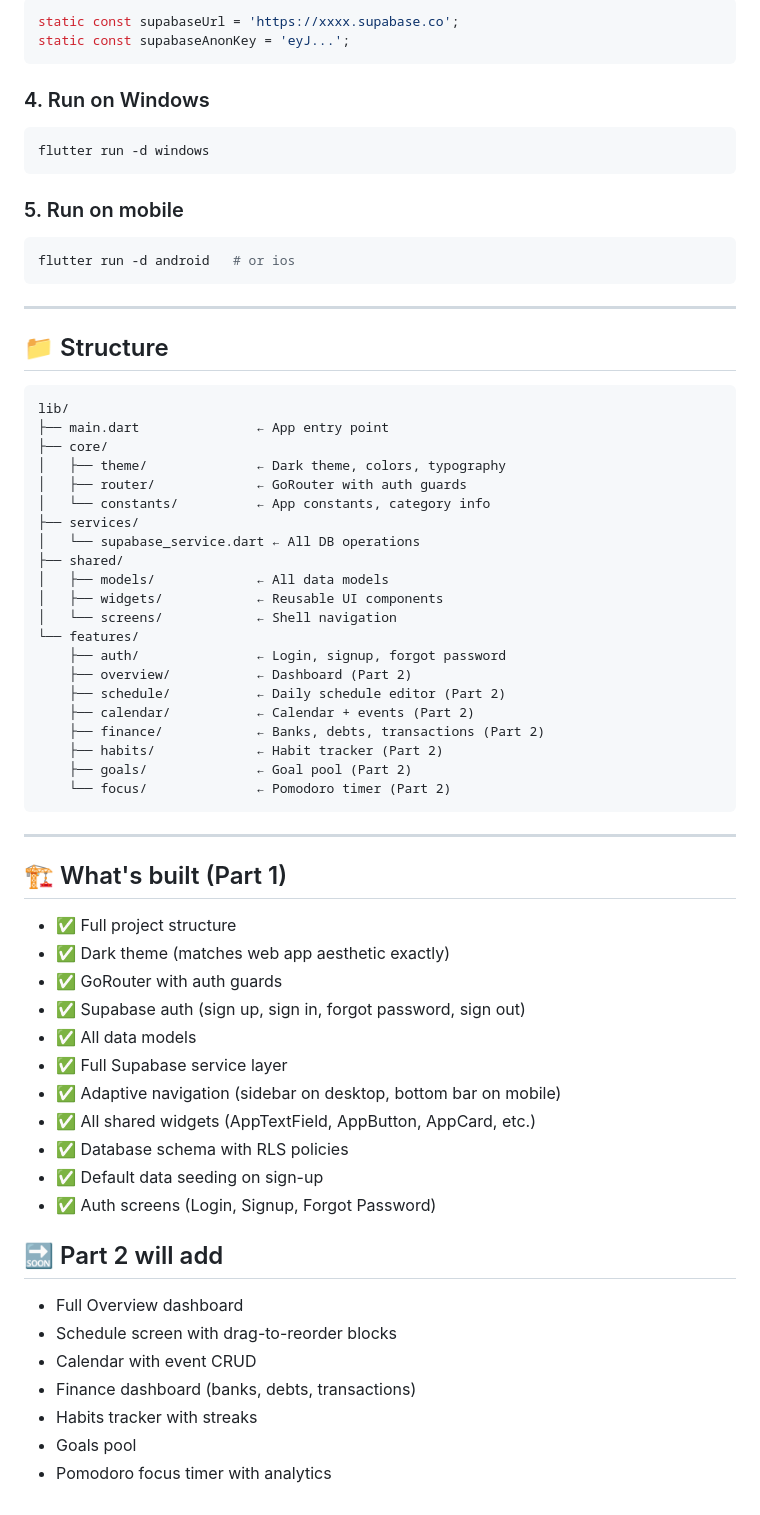
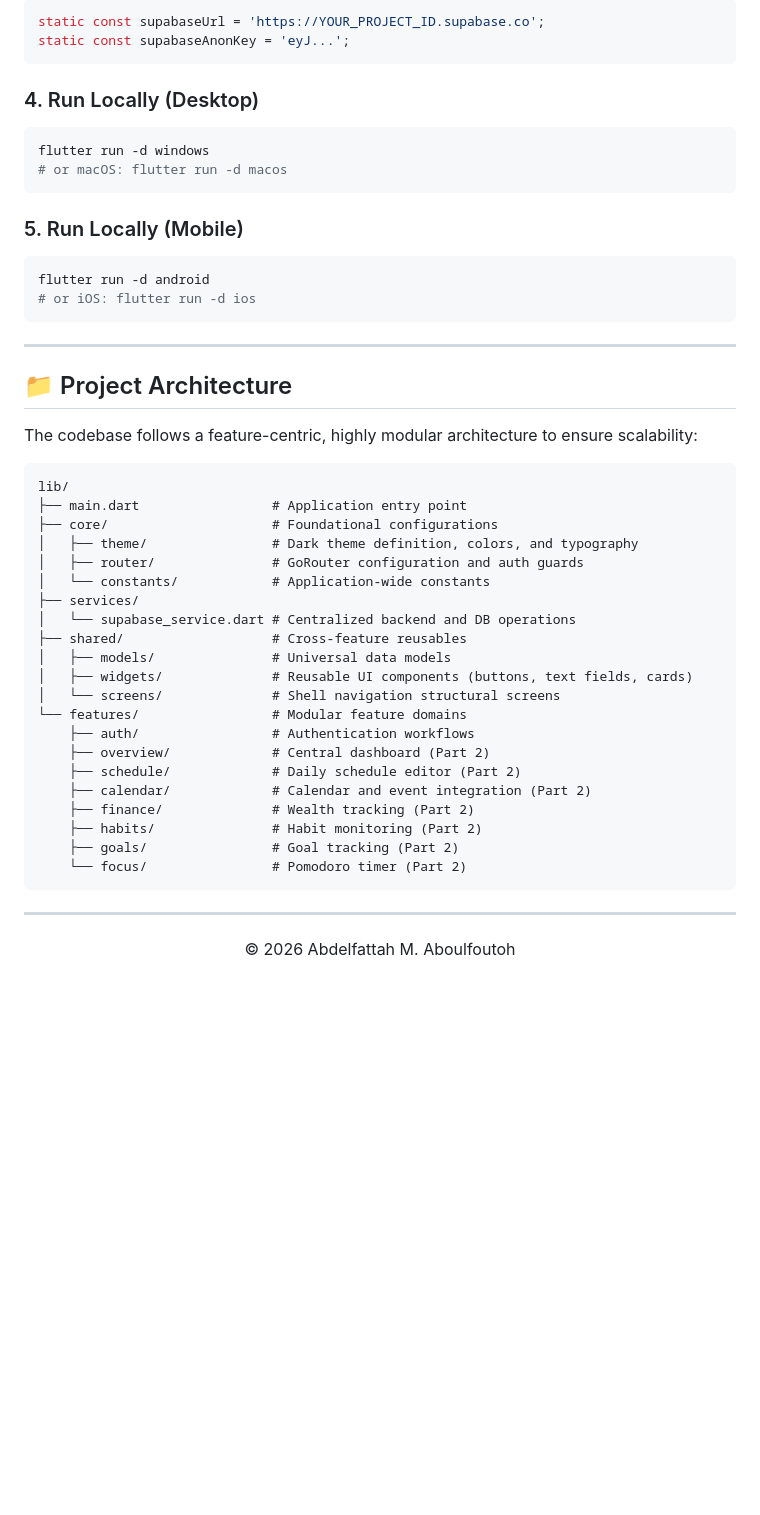
Before and after one commit to abdelfattahmsa/PRP-APP, a Markdown page: README.md, the part around one of its changes. GitHub-like rendering; blank space fills up the shorter version.

````diff
--- a/README.md
+++ b/README.md
@@ -28,65 +63,52 @@ Or use: https://fonts.google.com/specimen/Playfair+Display and https://fonts.goo
 ```dart
-static const supabaseUrl = 'https://xxxx.supabase.co';
+static const supabaseUrl = 'https://YOUR_PROJECT_ID.supabase.co';
 static const supabaseAnonKey = 'eyJ...';
 ```
 
-### 4. Run on Windows
+### 4. Run Locally (Desktop)
 ```bash
 flutter run -d windows
+# or macOS: flutter run -d macos
 ```
 
-### 5. Run on mobile
+### 5. Run Locally (Mobile)
 ```bash
-flutter run -d android   # or ios
+flutter run -d android
+# or iOS: flutter run -d ios
 ```
 
 ---
 
-## 📁 Structure
-```
+## 📁 Project Architecture
+
+The codebase follows a feature-centric, highly modular architecture to ensure scalability:
+
+```text
 lib/
-├── main.dart               ← App entry point
-├── core/
-│   ├── theme/              ← Dark theme, colors, typography
-│   ├── router/             ← GoRouter with auth guards
-│   └── constants/          ← App constants, category info
+├── main.dart                 # Application entry point
+├── core/                     # Foundational configurations
+│   ├── theme/                # Dark theme definition, colors, and typography
+│   ├── router/               # GoRouter configuration and auth guards
+│   └── constants/            # Application-wide constants
 ├── services/
-│   └── supabase_service.dart ← All DB operations
-├── shared/
-│   ├── models/             ← All data models
-│   ├── widgets/            ← Reusable UI components
-│   └── screens/            ← Shell navigation
-└── features/
-    ├── auth/               ← Login, signup, forgot password
-    ├── overview/           ← Dashboard (Part 2)
-    ├── schedule/           ← Daily schedule editor (Part 2)
-    ├── calendar/           ← Calendar + events (Part 2)
-    ├── finance/            ← Banks, debts, transactions (Part 2)
-    ├── habits/             ← Habit tracker (Part 2)
-    ├── goals/              ← Goal pool (Part 2)
-    └── focus/              ← Pomodoro timer (Part 2)
+│   └── supabase_service.dart # Centralized backend and DB operations
+├── shared/                   # Cross-feature reusables
+│   ├── models/               # Universal data models
+│   ├── widgets/              # Reusable UI components (buttons, text fields, cards)
+│   └── screens/              # Shell navigation structural screens
+└── features/                 # Modular feature domains
+    ├── auth/                 # Authentication workflows
+    ├── overview/             # Central dashboard (Part 2)
+    ├── schedule/             # Daily schedule editor (Part 2)
+    ├── calendar/             # Calendar and event integration (Part 2)
+    ├── finance/              # Wealth tracking (Part 2)
+    ├── habits/               # Habit monitoring (Part 2)
+    ├── goals/                # Goal tracking (Part 2)
+    └── focus/                # Pomodoro timer (Part 2)
 ```
 
 ---
 
-## 🏗️ What's built (Part 1)
-- ✅ Full project structure
-- ✅ Dark theme (matches web app aesthetic exactly)
-- ✅ GoRouter with auth guards
-- ✅ Supabase auth (sign up, sign in, forgot password, sign out)
-- ✅ All data models
-- ✅ Full Supabase service layer
-- ✅ Adaptive navigation (sidebar on desktop, bottom bar on mobile)
-- ✅ All shared widgets (AppTextField, AppButton, AppCard, etc.)
-- ✅ Database schema with RLS policies
-- ✅ Default data seeding on sign-up
-- ✅ Auth screens (Login, Signup, Forgot Password)
-
-## 🔜 Part 2 will add
-- Full Overview dashboard
-- Schedule screen with drag-to-reorder blocks
-- Calendar with event CRUD
-- Finance dashboard (banks, debts, transactions)
-- Habits tracker with streaks
-- Goals pool
-- Pomodoro focus timer with analytics
+<div align="center">
+  <p>© 2026 Abdelfattah M. Aboulfoutoh</p>
+</div>
````
Also changed, not shown: other parts of README.md (+52 -17 lines).
